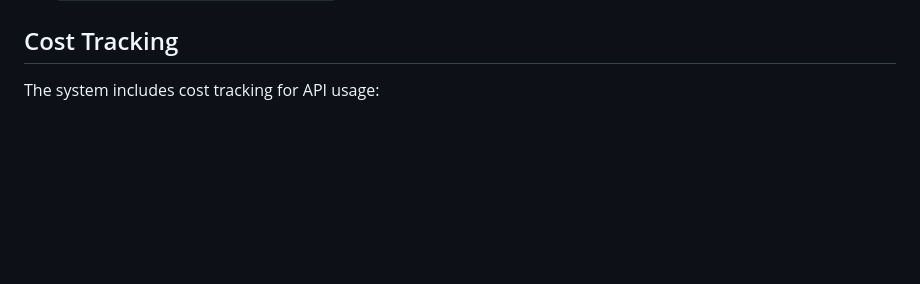
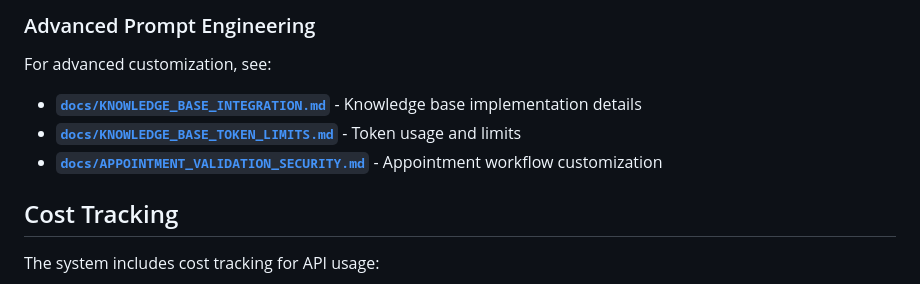
Before and after one commit to gabe-almeida/ai-voice-agent-lm, a Markdown page: README.md, the part around the change printed below. Rendered like a GitHub page; blank space fills up the shorter version.

```diff
--- a/README.md
+++ b/README.md
@@ -322,3 +388,9 @@ See `/docs/KNOWLEDGE_BASE_INTEGRATION.md` for detailed implementation guide.
+### Advanced Prompt Engineering
+For advanced customization, see:
+- **[`docs/KNOWLEDGE_BASE_INTEGRATION.md`](docs/KNOWLEDGE_BASE_INTEGRATION.md)** - Knowledge base implementation details
+- **[`docs/KNOWLEDGE_BASE_TOKEN_LIMITS.md`](docs/KNOWLEDGE_BASE_TOKEN_LIMITS.md)** - Token usage and limits
+- **[`docs/APPOINTMENT_VALIDATION_SECURITY.md`](docs/APPOINTMENT_VALIDATION_SECURITY.md)** - Appointment workflow customization
+
 ## Cost Tracking
 
 The system includes cost tracking for API usage:
```
Also changed, not shown: other parts of README.md (+66 -0 lines).
